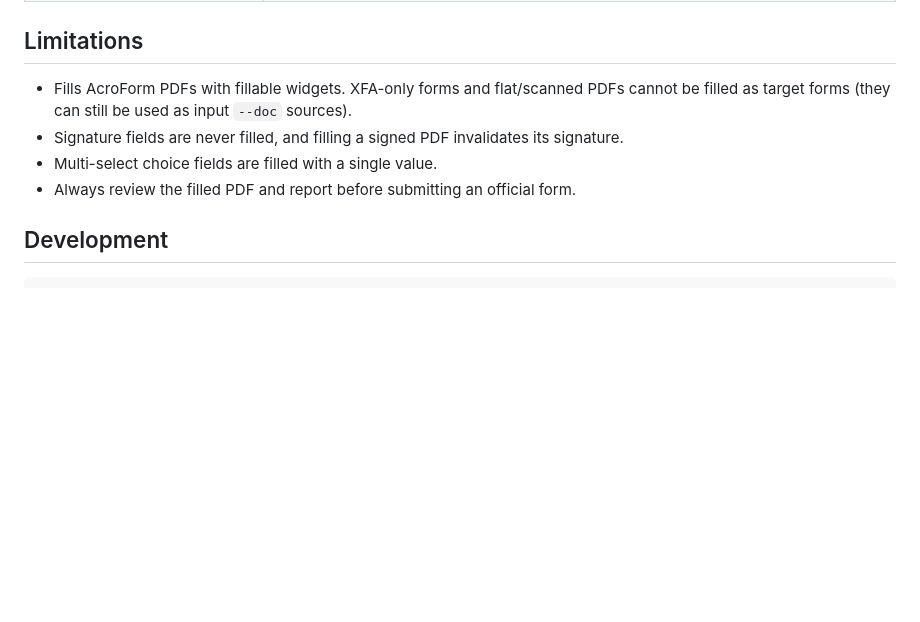
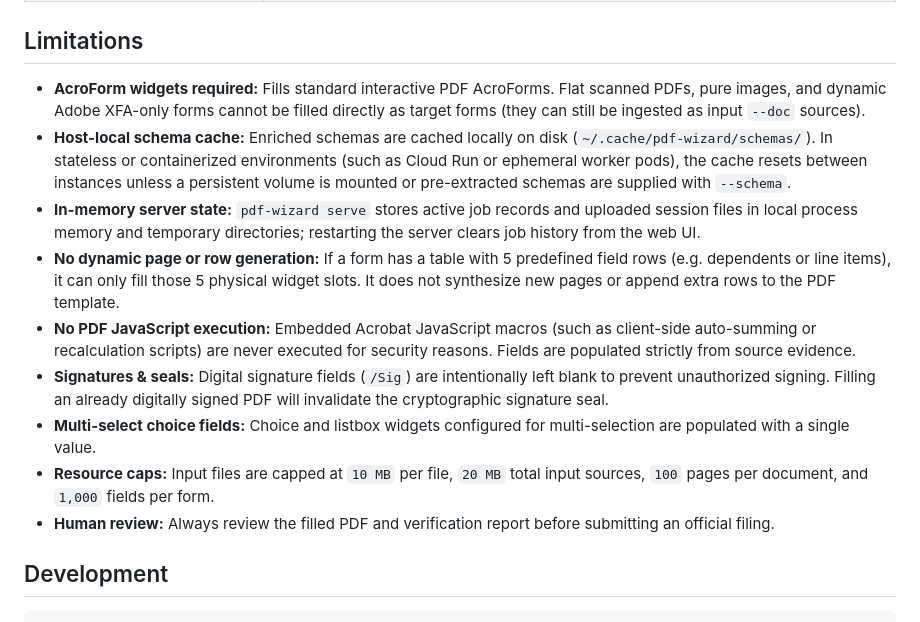
Before and after one commit to harkanwalbedi/pdf-wizard, a Markdown page: README.md, the part around the change. Rendered like a GitHub page; blank space fills up the shorter version.

Commit message:
docs: expand Limitations section (schema cache, server state, template constraints, JS execution, resource caps)

```diff
--- a/README.md
+++ b/README.md
@@ -336,10 +336,15 @@ See [`evals/README.md`](evals/README.md) for full details on scoring precision,
 
 ## Limitations
 
-- Fills AcroForm PDFs with fillable widgets. XFA-only forms and flat/scanned PDFs cannot be filled as target forms (they can still be used as input `--doc` sources).
-- Signature fields are never filled, and filling a signed PDF invalidates its signature.
-- Multi-select choice fields are filled with a single value.
-- Always review the filled PDF and report before submitting an official form.
+- **AcroForm widgets required:** Fills standard interactive PDF AcroForms. Flat scanned PDFs, pure images, and dynamic Adobe XFA-only forms cannot be filled directly as target forms (they can still be ingested as input `--doc` sources).
+- **Host-local schema cache:** Enriched schemas are cached locally on disk (`~/.cache/pdf-wizard/schemas/`). In stateless or containerized environments (such as Cloud Run or ephemeral worker pods), the cache resets between instances unless a persistent volume is mounted or pre-extracted schemas are supplied with `--schema`.
+- **In-memory server state:** `pdf-wizard serve` stores active job records and uploaded session files in local process memory and temporary directories; restarting the server clears job history from the web UI.
+- **No dynamic page or row generation:** If a form has a table with 5 predefined field rows (e.g. dependents or line items), it can only fill those 5 physical widget slots. It does not synthesize new pages or append extra rows to the PDF template.
+- **No PDF JavaScript execution:** Embedded Acrobat JavaScript macros (such as client-side auto-summing or recalculation scripts) are never executed for security reasons. Fields are populated strictly from source evidence.
+- **Signatures & seals:** Digital signature fields (`/Sig`) are intentionally left blank to prevent unauthorized signing. Filling an already digitally signed PDF will invalidate the cryptographic signature seal.
+- **Multi-select choice fields:** Choice and listbox widgets configured for multi-selection are populated with a single value.
+- **Resource caps:** Input files are capped at `10 MB` per file, `20 MB` total input sources, `100` pages per document, and `1,000` fields per form.
+- **Human review:** Always review the filled PDF and verification report before submitting an official filing.
 
 ## Development
 
```
